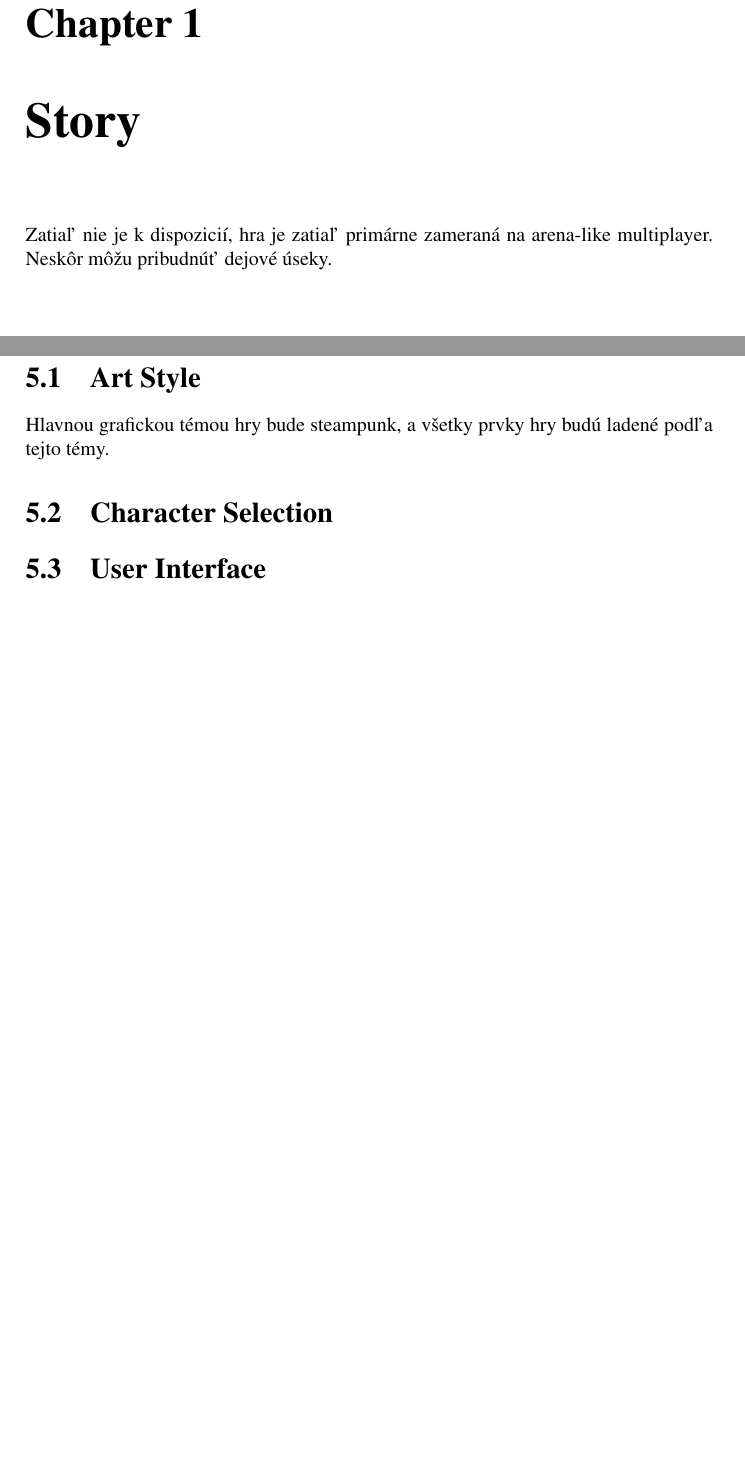
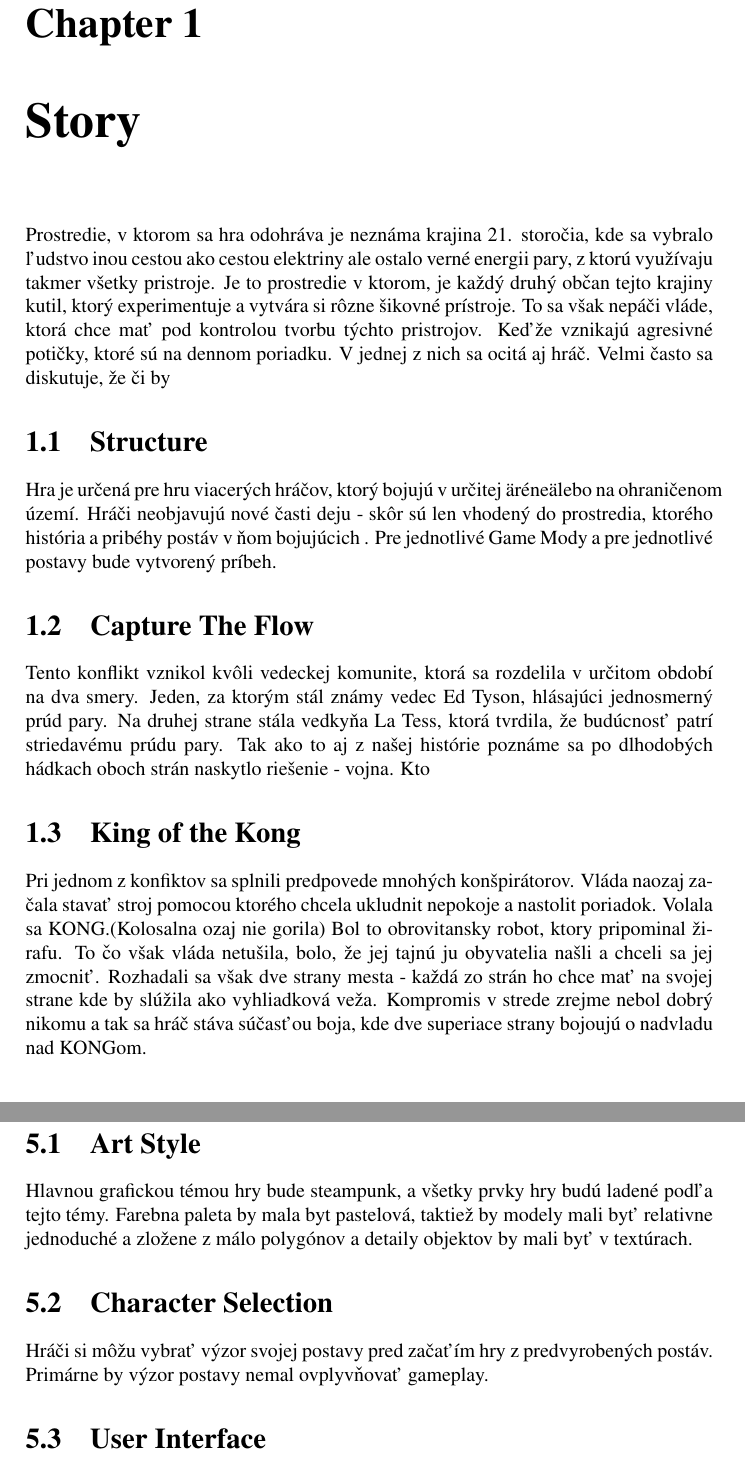
Before and after one commit to pixelshade/RustySteam, a LaTeX document (GDD/main.tex): two parts of pages 3 and 8 of 9, joined at a grey line, cut so that both start at the same text, the shorter picture padded with empty space. Compiled offline with pdfLaTeX.

Commit message:
GDD , nacate about obrazky

```diff
--- a/GDD/main.tex
+++ b/GDD/main.tex
@@ -15,7 +15,15 @@
 \tableofcontents
 
 \chapter{Story}
-Zatiaľ nie je k dispozicií, hra je zatiaľ primárne zameraná na arena-like multiplayer. Neskôr môžu pribudnúť dejové úseky.
+Prostredie, v ktorom sa hra odohráva je neznáma krajina 21. storočia, kde sa vybralo ľudstvo inou cestou ako cestou elektriny ale ostalo verné energii pary, z ktorú využívaju takmer všetky pristroje. Je to  prostredie v ktorom, je každý druhý občan tejto krajiny kutil, ktorý experimentuje a vytvára si rôzne šikovné prístroje. To sa však nepáči vláde, ktorá chce mať pod kontrolou tvorbu týchto pristrojov. Keďže vznikajú agresivné potičky, ktoré sú na dennom poriadku. V jednej z nich sa ocitá aj hráč. Velmi často sa diskutuje, že či by
+\section{Structure}
+Hra je určená pre hru viacerých hráčov, ktorý bojujú v určitej \"aréne\" alebo na ohraničenom území. Hráči neobjavujú nové časti deju - skôr sú len vhodený do prostredia, ktorého história a pribéhy postáv v ňom bojujúcich . Pre jednotlivé Game Mody a pre jednotlivé postavy bude vytvorený príbeh.
+\section{Capture The Flow}
+Tento konflikt vznikol kvôli vedeckej komunite, ktorá sa rozdelila v určitom období na dva smery. Jeden, za ktorým stál známy vedec Ed Tyson, hlásajúci jednosmerný prúd pary. Na druhej strane stála vedkyňa La Tess, ktorá tvrdila, že budúcnosť patrí striedavému prúdu pary. Tak ako to aj z našej histórie poznáme sa po dlhodobých hádkach oboch strán naskytlo riešenie - vojna. Kto
+
+\section{King of the Kong}
+Pri jednom z konfiktov sa splnili predpovede mnohých konšpirátorov. Vláda naozaj začala stavať stroj pomocou ktorého chcela ukludnit nepokoje a nastolit poriadok. Volala sa KONG.(Kolosalna ozaj nie gorila) Bol to obrovitansky robot, ktory pripominal žirafu. To čo však vláda netušila, bolo, že jej tajnú ju obyvatelia našli a chceli sa jej zmocniť. Rozhadali sa však dve strany mesta - každá zo strán ho chce mať na svojej strane kde by slúžila ako vyhliadková veža. Kompromis v strede zrejme nebol dobrý nikomu a tak sa hráč stáva súčasťou boja, kde dve superiace strany bojoujú o nadvladu nad KONGom.
+
 
 \chapter{Feature Listing}
 \begin{itemize}
@@ -64,9 +72,10 @@ Z menu budú mať hráči možnosť poupravovať si zbrane podľa vlastného št
 
 \chapter{Visual}
 \section{Art Style}
-Hlavnou grafickou témou hry bude steampunk, a všetky prvky hry budú ladené podľa tejto témy.
+Hlavnou grafickou témou hry bude steampunk, a všetky prvky hry budú ladené podľa tejto témy. Farebna paleta by mala byt pastelová, taktiež by modely mali byť relativne jednoduché a zložene z málo polygónov a detaily objektov by mali byť v textúrach.
 
 \section{Character Selection}
+ Hráči si môžu vybrať výzor svojej postavy pred začaťím hry z predvyrobených postáv. Primárne by výzor postavy nemal ovplyvňovať gameplay.
 
 \section{User Interface}
 \subsection{Menus}
```
Also changed, not shown: GDD/main.tex (2 more changed lines), 1 other file.
